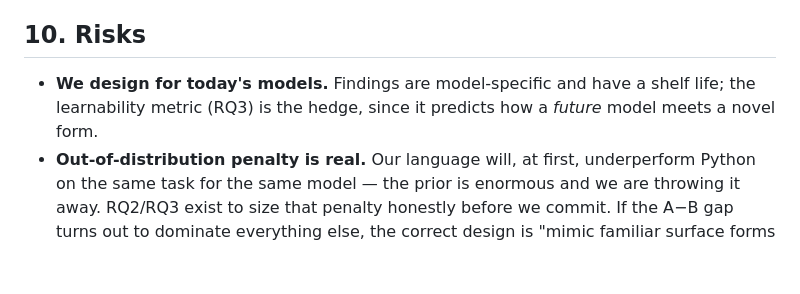
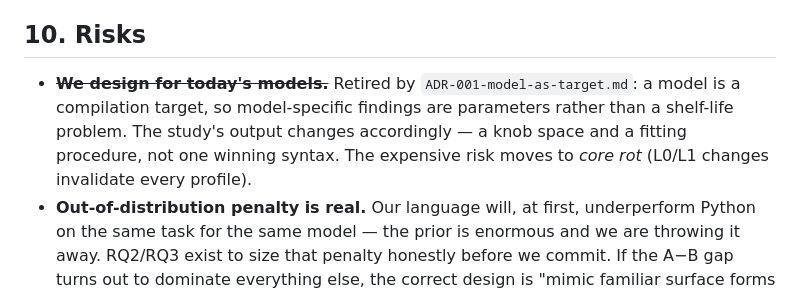
Before and after one commit to zazzcat-kisi/yet-another-programming-language-2026.07.05, a Markdown page: tokensurvey/PLAN-llm-syntax.md, the part around the change. GitHub-like rendering; blank space fills up the shorter version.

```diff
--- a/tokensurvey/PLAN-llm-syntax.md
+++ b/tokensurvey/PLAN-llm-syntax.md
@@ -242,8 +242,10 @@ generate hypotheses for the axes, plus deliver the construct tables as asked.
 
 ## 10. Risks
 
-- **We design for today's models.** Findings are model-specific and have a shelf life; the
-  learnability metric (RQ3) is the hedge, since it predicts how a *future* model meets a novel form.
+- ~~**We design for today's models.**~~ Retired by `ADR-001-model-as-target.md`: a model is a
+  compilation target, so model-specific findings are parameters rather than a shelf-life problem.
+  The study's output changes accordingly — a knob space and a fitting procedure, not one winning
+  syntax. The expensive risk moves to *core rot* (L0/L1 changes invalidate every profile).
 - **Out-of-distribution penalty is real.** Our language will, at first, underperform Python on the
   same task for the same model — the prior is enormous and we are throwing it away. RQ2/RQ3 exist to
   size that penalty honestly before we commit. If the A−B gap turns out to dominate everything else,
```
Also changed, not shown: tokensurvey/ADR-001-model-as-target.md (added, +155 -0 lines).
